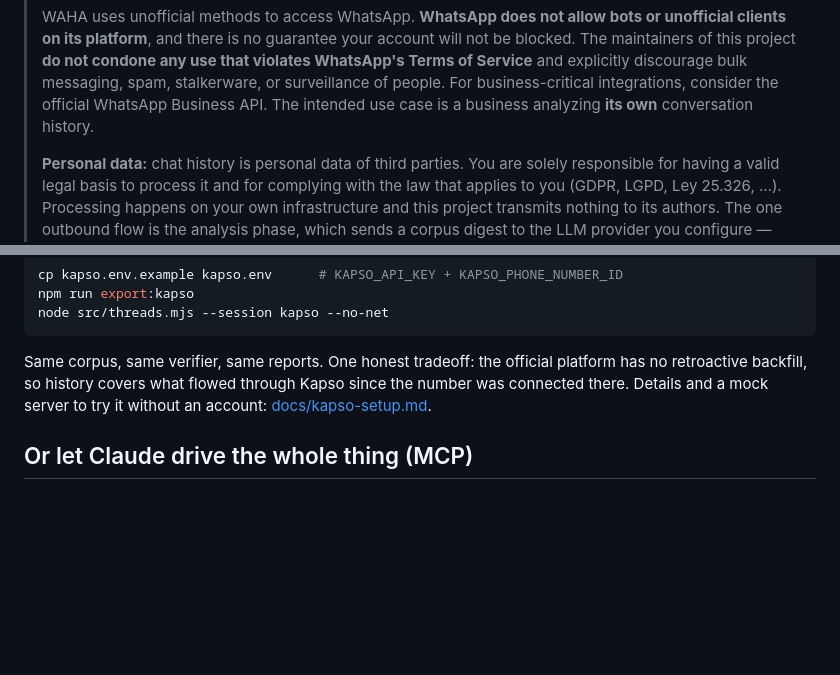
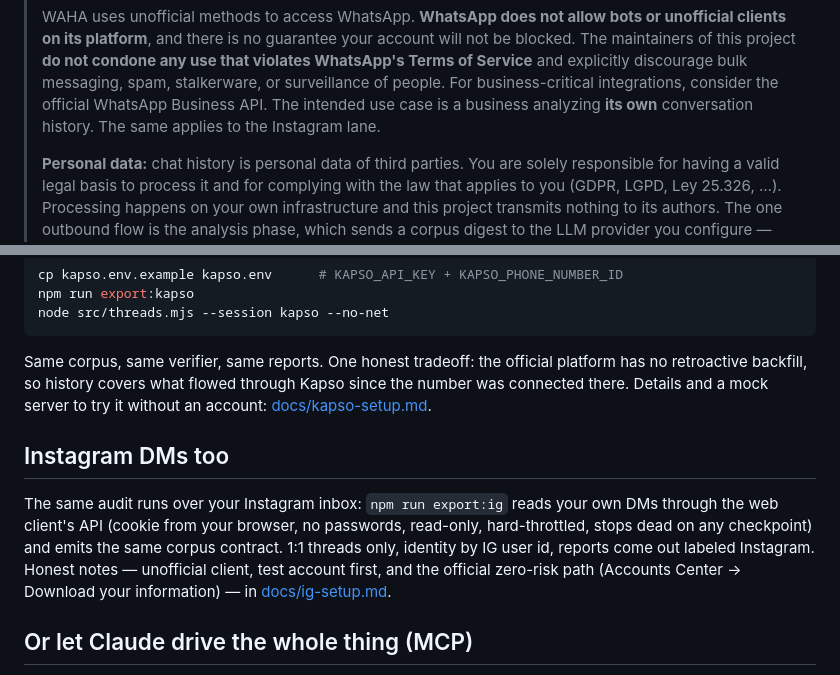
Before and after one commit to Leandrozz/wa-audit, a Markdown page: README.md, 2 parts joined by grey strips. Drawn GitHub-style; blank space fills up the shorter version.

```diff
--- a/README.md
+++ b/README.md
@@ -37,7 +37,7 @@ OpenAI-compatible endpoint, for a fully offline run.
 > discourage bulk messaging, spam, stalkerware, or surveillance of people.
 > For business-critical integrations, consider the official WhatsApp Business
 > API. The intended use case is a business analyzing **its own** conversation
-> history.
+> history. The same applies to the Instagram lane.
 >
 > **Personal data:** chat history is personal data of third parties. You are
 > solely responsible for having a valid legal basis to process it and for
@@ -149,6 +149,16 @@ platform has no retroactive backfill, so history covers what flowed through
 Kapso since the number was connected there. Details and a mock server to try
 it without an account: [docs/kapso-setup.md](docs/kapso-setup.md).
 
+## Instagram DMs too
+
+The same audit runs over your Instagram inbox: `npm run export:ig` reads
+your own DMs through the web client's API (cookie from your browser, no
+passwords, read-only, hard-throttled, stops dead on any checkpoint) and
+emits the same corpus contract. 1:1 threads only, identity by IG user id,
+reports come out labeled Instagram. Honest notes — unofficial client, test
+account first, and the official zero-risk path (Accounts Center → Download
+your information) — in [docs/ig-setup.md](docs/ig-setup.md).
+
 ## Or let Claude drive the whole thing (MCP)
 
 `npm run mcp` starts an MCP server that turns Claude Desktop / Claude Code /
```
Also changed, not shown: README.es.md (+13 -1 lines), docs/ig-setup.md (added, +58 -0 lines).
